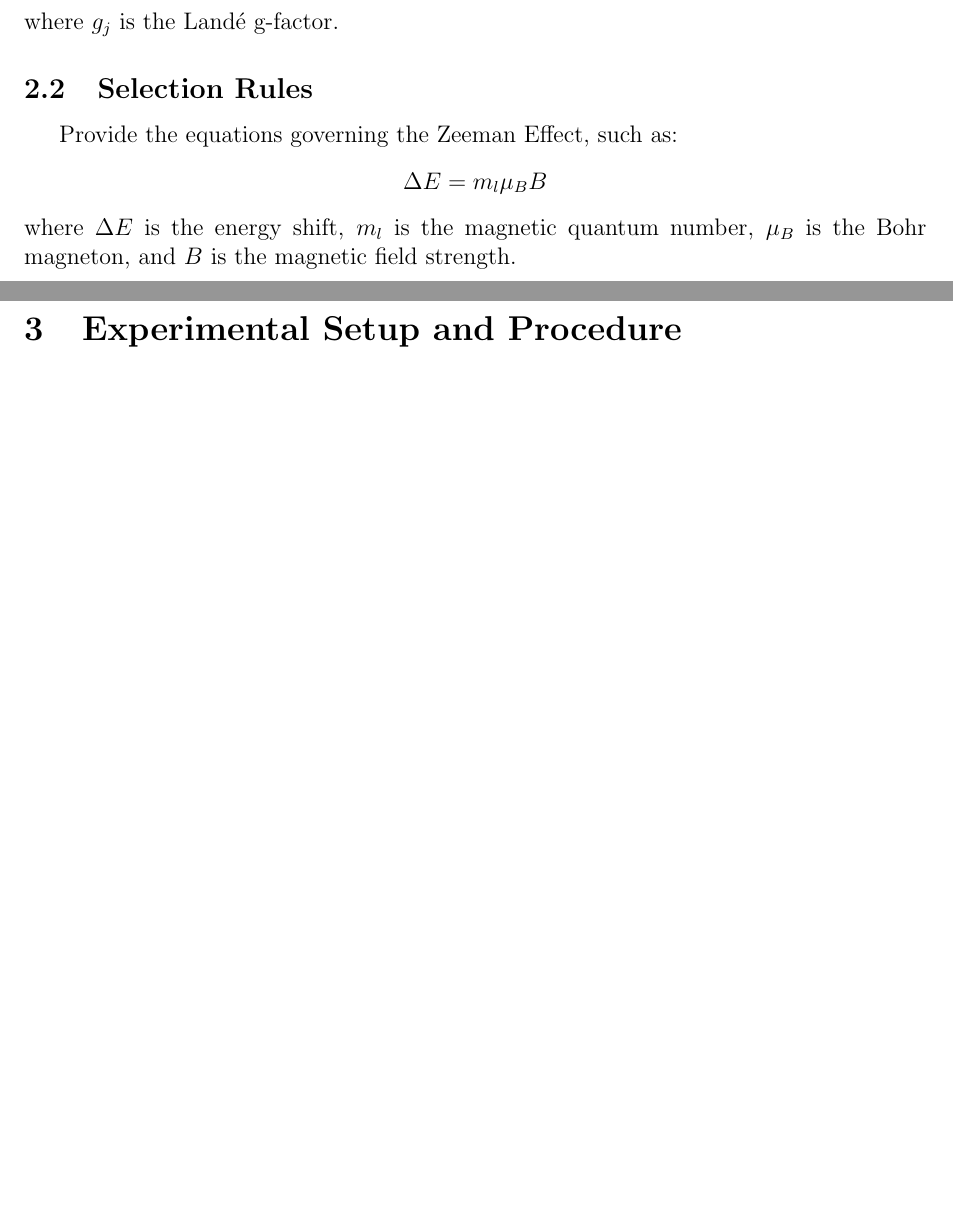
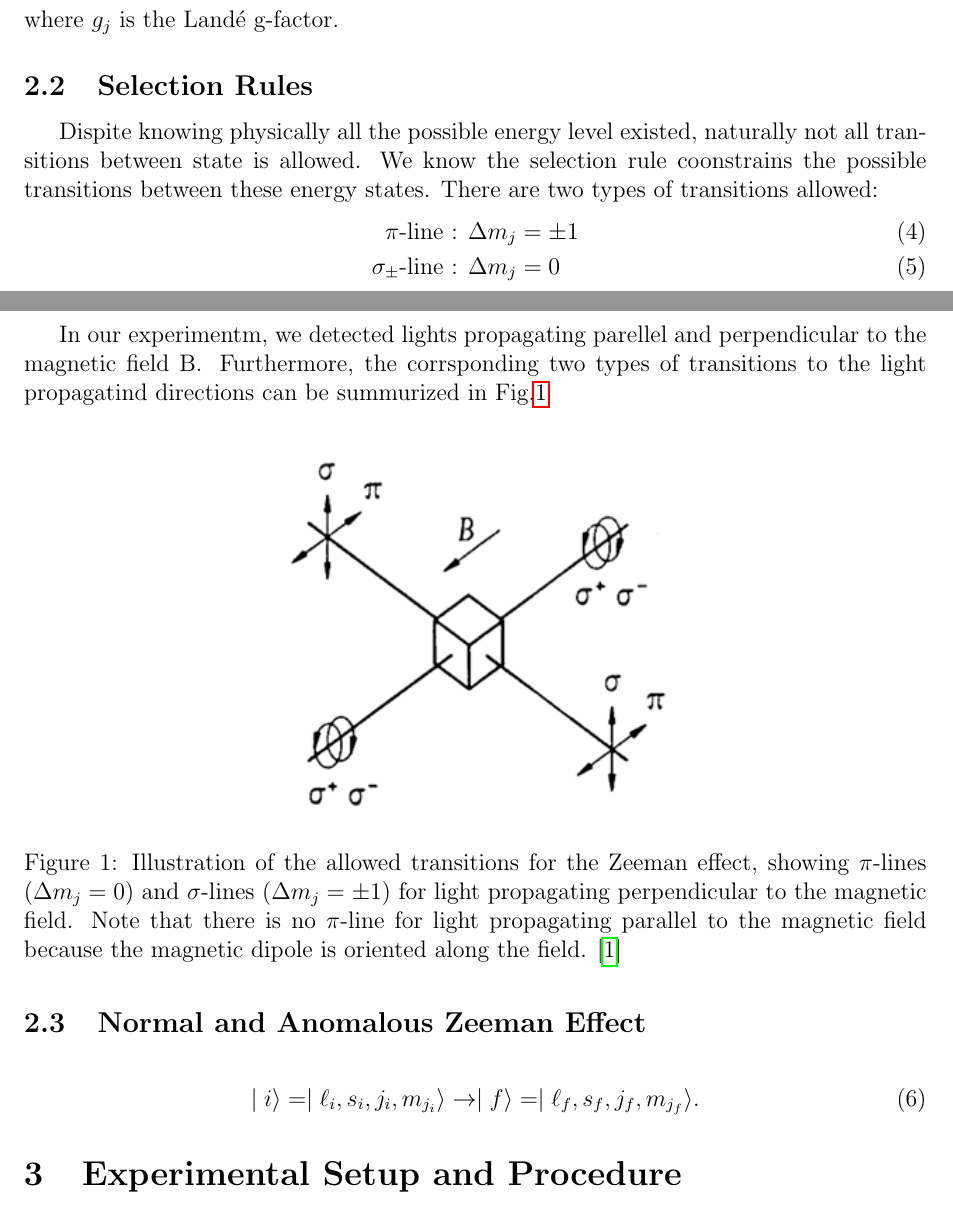
Before and after one commit to YingHanSu/NTU-Modern-Physics-Experiments, a LaTeX paper (Zeeman_Effect.tex): two parts of pages 2 and 3 of 3 before the commit and two parts of pages 2 and 3 of 4 after it, joined at a grey line, cut so that both start at the same text, the shorter picture padded with empty space. Compiled offline with pdfLaTeX.

Commit message:
still so many to write

```diff
--- a/Zeeman_Effect.tex
+++ b/Zeeman_Effect.tex
@@ -8,10 +8,14 @@
 \usepackage{hyperref}
 \usepackage{geometry}
 \usepackage{indentfirst}
+\usepackage[backend=biber]{biblatex}
+\addbibresource{references.bib} % Name of your .bib file
 \geometry{margin=1in}
 
+
+
 % Title and Author
-\title{Modern Physics Experiment Report: Zeeman Effect}
+\title{Zeeman Effect}
 \author{Henry Su, Wen Hong Lou\\ NTU Physics Department}
 \date{\today}
 
@@ -45,12 +49,23 @@ where $\vec{\mu}$ is the magnetic moment, $\mu_B$ is the Bohr magneton, and $\bo
 \end{align}
 where $g_j$ is the Landé g-factor.
 \subsection{Selection Rules}
-Provide the equations governing the Zeeman Effect, such as:
-\[
-\Delta E = m_l \mu_B B
-\]
-where \( \Delta E \) is the energy shift, \( m_l \) is the magnetic quantum number, \( \mu_B \) is the Bohr magneton, and \( B \) is the magnetic field strength.
+Dispite knowing physically all the possible energy level existed, naturally not all transitions between state is allowed. We know the selection rule coonstrains the possible transitions between these energy states. There are two types of transitions allowed:
+\begin{align}
+    \text{$\pi$-line : }&\Delta m_j = \pm 1\\
+    \text{$\sigma_{\pm}$-line : }&\Delta m_j = 0
+\end{align}
+\indent In our experimentm, we detected lights propagating parellel and perpendicular to the magnetic field $\bold{\mathrm{B}}$. Furthermore, the corrsponding two types of transitions to the light propagatind directions can be summurized in Fig.\ref{fig:zeeman_effect_1}
+\begin{figure}[H]
+    \centering
+    \includegraphics[width=0.5\textwidth]{Zeeman_effect_1.png}
+    \caption{Illustration of the allowed transitions for the Zeeman effect, showing $\pi$-lines ($\Delta m_j = 0$) and $\sigma$-lines ($\Delta m_j = \pm 1$) for light propagating perpendicular to the magnetic field. Note that there is no $\pi$-line for light propagating parallel to the magnetic field because the magnetic dipole is oriented along the field. \cite{phyweZeeman}}
+    \label{fig:zeeman_effect_1}
+\end{figure}
 
+\subsection{Normal and Anomalous Zeeman Effect}
+\begin{equation}
+    \mid i \rangle = \mid \ell_i, s_i, j_i, m_{j_i} \rangle \to \mid f \rangle = \mid \ell_f, s_f, j_f, m_{j_f} \rangle.
+\end{equation}
 \section{Experimental Setup and Procedure}
 THIs is me.
 Describe the f used, including the spectrometer, light source, and magnetic field generator. Include a diagram if possible:
```
Also changed, not shown: references.bib (added, +6 -0 lines), Zeeman_Effect.bbl (added), Zeeman_Effect.pdf, Zeeman_effect_1.png (added), Zeeman_Effect.tex (2 more changed lines), 10 other files.
